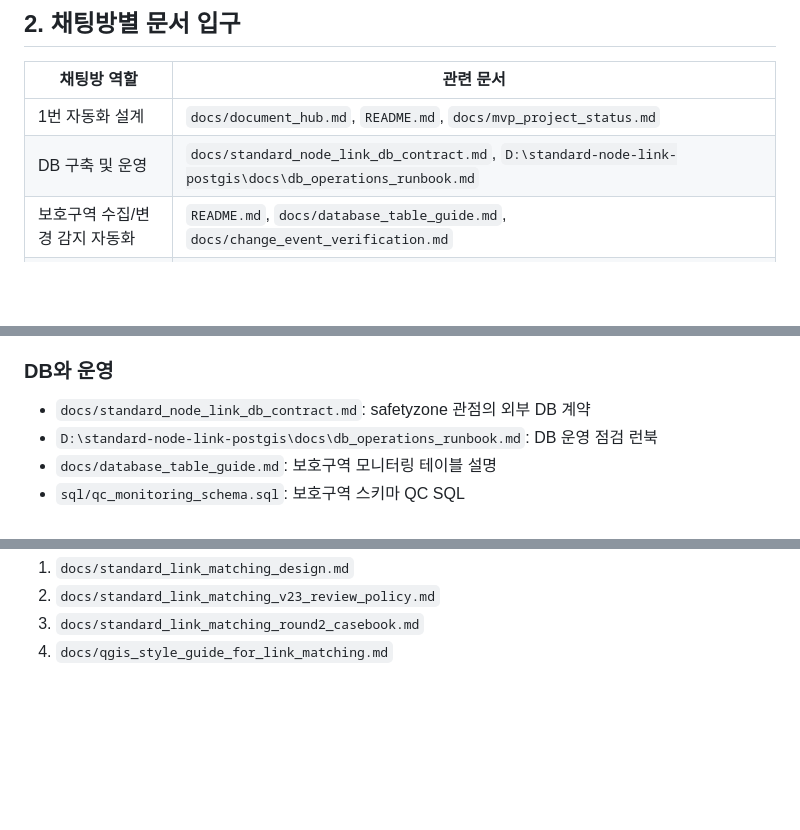
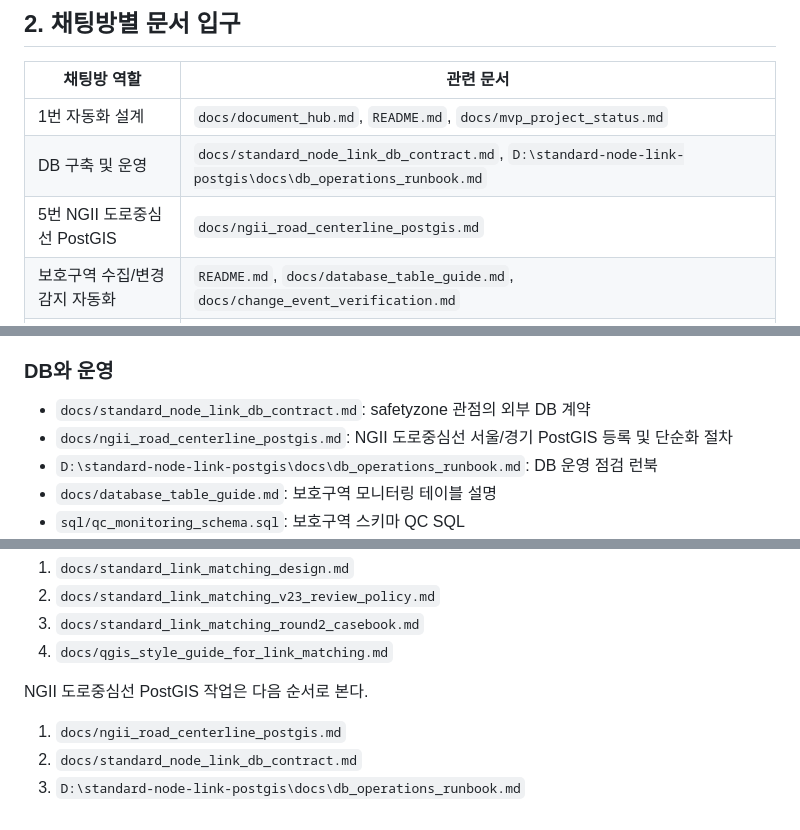
Before and after one commit to youngj-kim/safetyzone_automation, a Markdown page: docs/document_hub.md, 3 parts joined by grey strips. Drawn GitHub-style; blank space fills up the shorter version.

```diff
--- a/docs/document_hub.md
+++ b/docs/document_hub.md
@@ -22,6 +22,7 @@
 |---|---|
 | 1번 자동화 설계 | `docs/document_hub.md`, `README.md`, `docs/mvp_project_status.md` |
 | DB 구축 및 운영 | `docs/standard_node_link_db_contract.md`, `D:\standard-node-link-postgis\docs\db_operations_runbook.md` |
+| 5번 NGII 도로중심선 PostGIS | `docs/ngii_road_centerline_postgis.md` |
 | 보호구역 수집/변경 감지 자동화 | `README.md`, `docs/database_table_guide.md`, `docs/change_event_verification.md` |
 | 자동 실행/스케줄링 | `docs/daily_automation.md`, `docs/windows_scheduler_github_dispatch.md` |
 | 알림 | `docs/telegram_notification_setup.md` |
@@ -57,6 +58,7 @@ DB 관련 문서는 두 저장소에 나뉘어 있다.
 ### DB와 운영
 
 - `docs/standard_node_link_db_contract.md`: safetyzone 관점의 외부 DB 계약
+- `docs/ngii_road_centerline_postgis.md`: NGII 도로중심선 서울/경기 PostGIS 등록 및 단순화 절차
 - `D:\standard-node-link-postgis\docs\db_operations_runbook.md`: DB 운영 점검 런북
 - `docs/database_table_guide.md`: 보호구역 모니터링 테이블 설명
 - `sql/qc_monitoring_schema.sql`: 보호구역 스키마 QC SQL
@@ -109,3 +111,9 @@ DB 장애나 서버 이전은 다음 순서로 본다.
 2. `docs/standard_link_matching_v23_review_policy.md`
 3. `docs/standard_link_matching_round2_casebook.md`
 4. `docs/qgis_style_guide_for_link_matching.md`
+
+NGII 도로중심선 PostGIS 작업은 다음 순서로 본다.
+
+1. `docs/ngii_road_centerline_postgis.md`
+2. `docs/standard_node_link_db_contract.md`
+3. `D:\standard-node-link-postgis\docs\db_operations_runbook.md`
```
Also changed, not shown: docs/mvp_project_status.md (+4 -2 lines), docs/ngii_road_centerline_postgis.md (+64 -11 lines).
